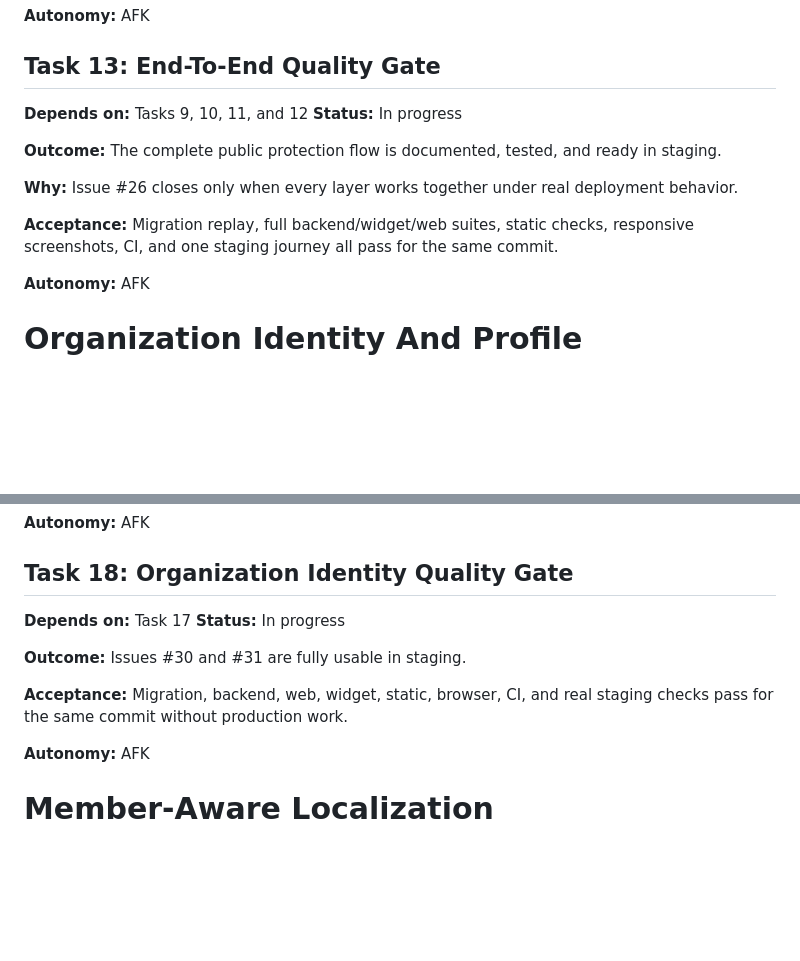
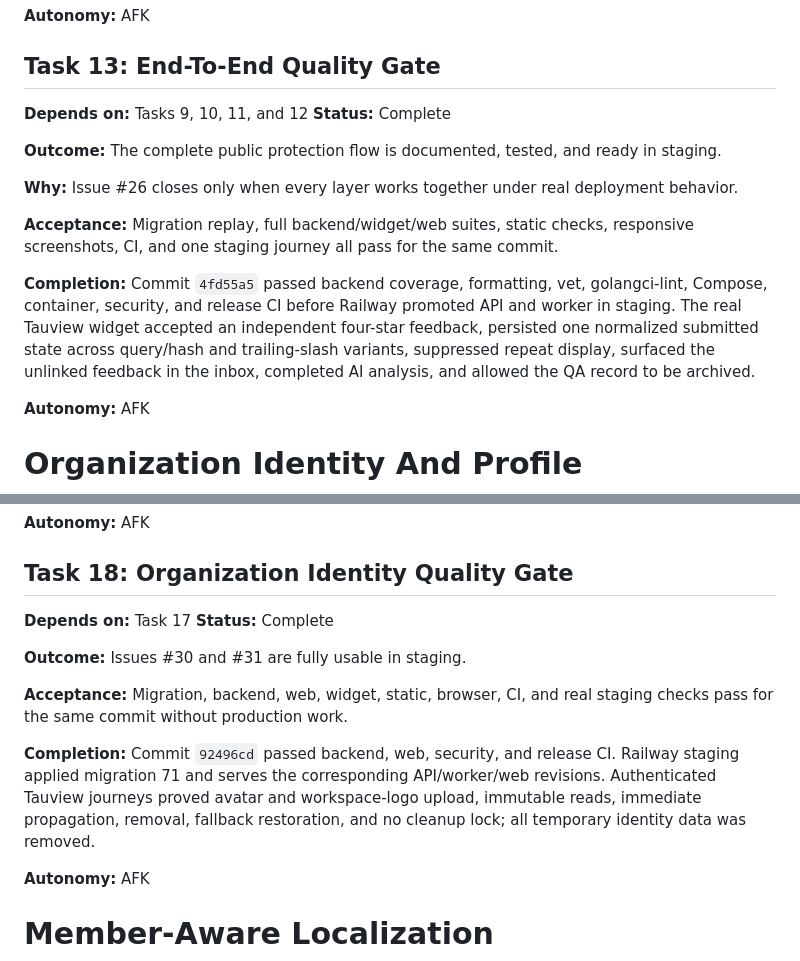
Before and after one commit to fidibeki/app.fidibeki, a Markdown page: .agents/tasks.md, 2 parts joined by grey strips. Rendered like a GitHub page; blank space fills up the shorter version.

```diff
--- a/.agents/tasks.md
+++ b/.agents/tasks.md
@@ -202,7 +202,7 @@ empty/loading/error states, permission behavior, and no horizontal overflow.
 ## Task 13: End-To-End Quality Gate
 
 **Depends on:** Tasks 9, 10, 11, and 12
-**Status:** In progress
+**Status:** Complete
 
 **Outcome:** The complete public protection flow is documented, tested, and ready in staging.
 
@@ -210,6 +210,12 @@ empty/loading/error states, permission behavior, and no horizontal overflow.
 
 **Acceptance:** Migration replay, full backend/widget/web suites, static checks, responsive
 screenshots, CI, and one staging journey all pass for the same commit.
+
+**Completion:** Commit `4fd55a5` passed backend coverage, formatting, vet, golangci-lint, Compose,
+container, security, and release CI before Railway promoted API and worker in staging. The real
+Tauview widget accepted an independent four-star feedback, persisted one normalized submitted state
+across query/hash and trailing-slash variants, suppressed repeat display, surfaced the unlinked
+feedback in the inbox, completed AI analysis, and allowed the QA record to be archived.
 
 **Autonomy:** AFK
 
@@ -271,12 +277,17 @@ broken-image fallback, and responsive layouts.
 ## Task 18: Organization Identity Quality Gate
 
 **Depends on:** Task 17
-**Status:** In progress
+**Status:** Complete
 
 **Outcome:** Issues #30 and #31 are fully usable in staging.
 
 **Acceptance:** Migration, backend, web, widget, static, browser, CI, and real staging checks pass
 for the same commit without production work.
+
+**Completion:** Commit `92496cd` passed backend, web, security, and release CI. Railway staging
+applied migration 71 and serves the corresponding API/worker/web revisions. Authenticated Tauview
+journeys proved avatar and workspace-logo upload, immutable reads, immediate propagation, removal,
+fallback restoration, and no cleanup lock; all temporary identity data was removed.
 
 **Autonomy:** AFK
 
```
Also changed, not shown: plans/fidibeki.plan.md (+24 -14 lines).
